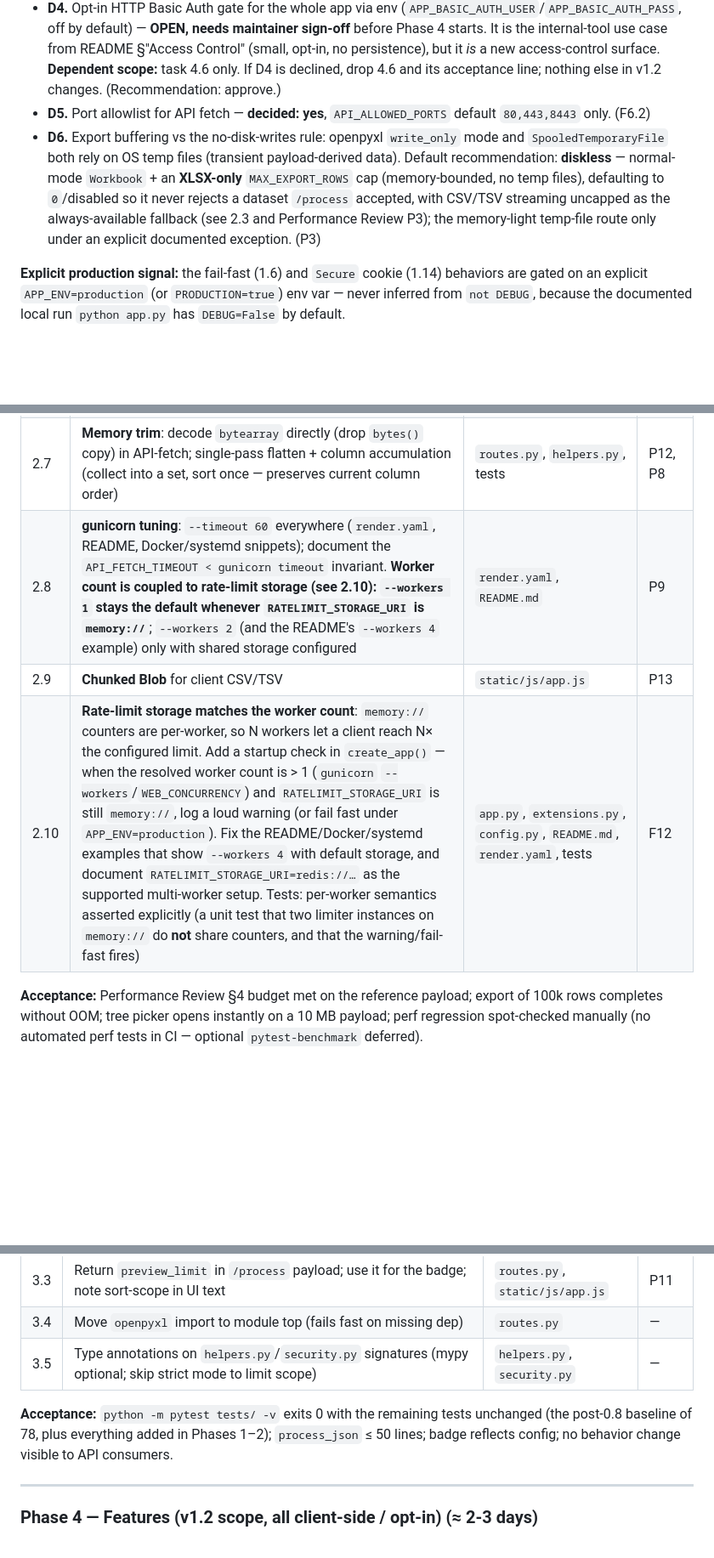
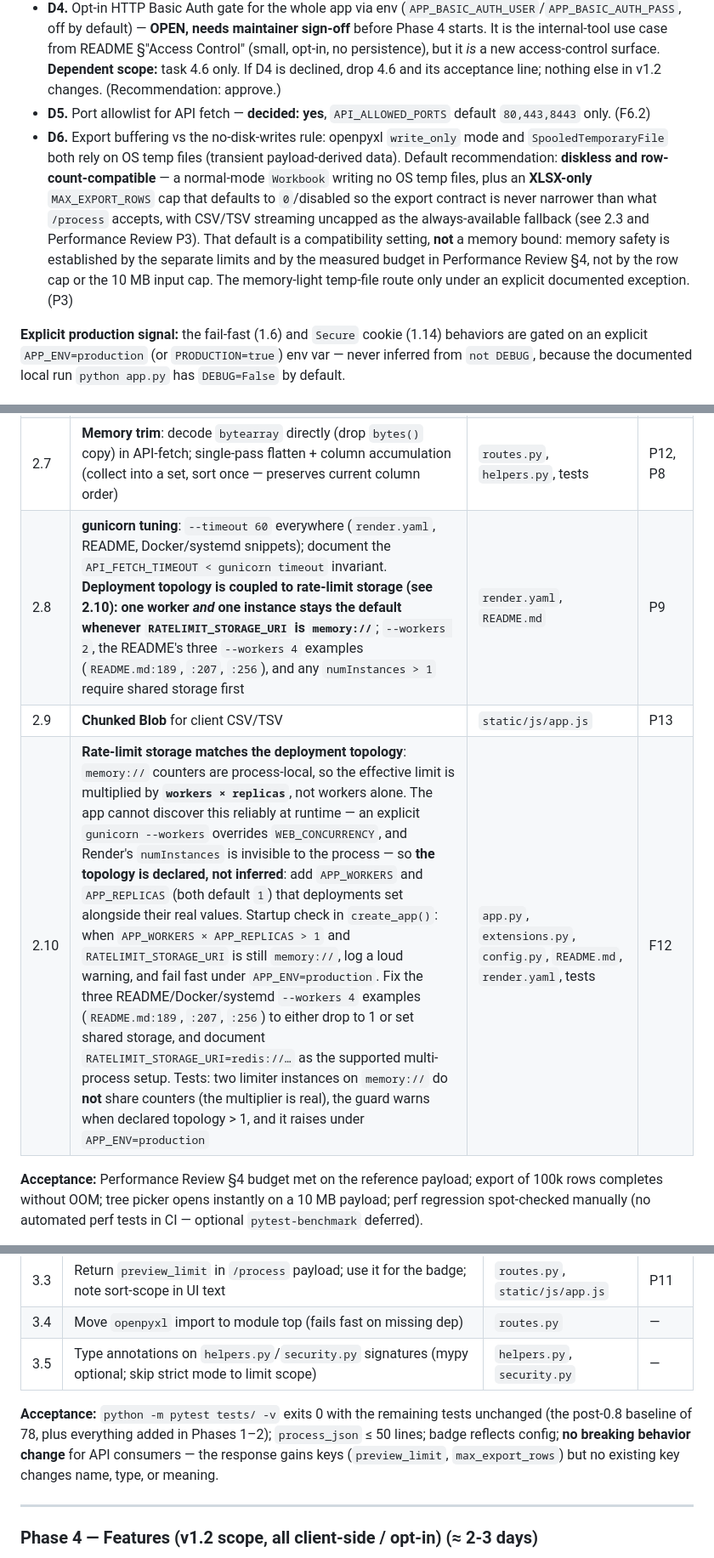
Before and after one commit to badry-dev/json-table-tool, a Markdown page: docs/roadmap-v1.2.md, 3 parts joined by grey strips. Shown at 85% size. GitHub-like rendering; blank space fills up the shorter version.

```diff
--- a/docs/roadmap-v1.2.md
+++ b/docs/roadmap-v1.2.md
@@ -30,7 +30,7 @@
 - **D3.** Proxy-aware rate limiting — **decided: opt-in `TRUST_PROXY`/`ProxyFix`, off by default.** `X-Forwarded-For` is never trusted unless `TRUST_PROXY=1` is set; with it unset, behavior is unchanged from v1.1. (F12)
 - **D4.** Opt-in HTTP Basic Auth gate for the whole app via env (`APP_BASIC_AUTH_USER`/`APP_BASIC_AUTH_PASS`, off by default) — **OPEN, needs maintainer sign-off** before Phase 4 starts. It is the internal-tool use case from README §"Access Control" (small, opt-in, no persistence), but it *is* a new access-control surface. **Dependent scope:** task 4.6 only. If D4 is declined, drop 4.6 and its acceptance line; nothing else in v1.2 changes. (Recommendation: approve.)
 - **D5.** Port allowlist for API fetch — **decided: yes**, `API_ALLOWED_PORTS` default `80,443,8443` only. (F6.2)
-- **D6.** Export buffering vs the no-disk-writes rule: openpyxl `write_only` mode and `SpooledTemporaryFile` both rely on OS temp files (transient payload-derived data). Default recommendation: **diskless** — normal-mode `Workbook` + an **XLSX-only** `MAX_EXPORT_ROWS` cap (memory-bounded, no temp files), defaulting to `0`/disabled so it never rejects a dataset `/process` accepted, with CSV/TSV streaming uncapped as the always-available fallback (see 2.3 and Performance Review P3); the memory-light temp-file route only under an explicit documented exception. (P3)
+- **D6.** Export buffering vs the no-disk-writes rule: openpyxl `write_only` mode and `SpooledTemporaryFile` both rely on OS temp files (transient payload-derived data). Default recommendation: **diskless and row-count-compatible** — a normal-mode `Workbook` writing no OS temp files, plus an **XLSX-only** `MAX_EXPORT_ROWS` cap that defaults to `0`/disabled so the export contract is never narrower than what `/process` accepts, with CSV/TSV streaming uncapped as the always-available fallback (see 2.3 and Performance Review P3). That default is a compatibility setting, **not** a memory bound: memory safety is established by the separate limits and by the measured budget in Performance Review §4, not by the row cap or the 10 MB input cap. The memory-light temp-file route only under an explicit documented exception. (P3)
 
 **Explicit production signal:** the fail-fast (1.6) and `Secure` cookie (1.14) behaviors are gated on an explicit `APP_ENV=production` (or `PRODUCTION=true`) env var — never inferred from `not DEBUG`, because the documented local run `python app.py` has `DEBUG=False` by default.
 
@@ -96,9 +96,9 @@
 | 2.5 | **Lazy tree picker**: build children on first toggle; cap per-level children and total nodes | `static/js/app.js` | P4 |
 | 2.6 | **Client render caps**: `renderNestedObject` ≤ 20 keys + "more"; `formatValue` stringify cap for primitive arrays; long-string truncation | `static/js/app.js` | P5 |
 | 2.7 | **Memory trim**: decode `bytearray` directly (drop `bytes()` copy) in API-fetch; single-pass flatten + column accumulation (collect into a set, sort once — preserves current column order) | `routes.py`, `helpers.py`, tests | P12, P8 |
-| 2.8 | **gunicorn tuning**: `--timeout 60` everywhere (`render.yaml`, README, Docker/systemd snippets); document the `API_FETCH_TIMEOUT < gunicorn timeout` invariant. **Worker count is coupled to rate-limit storage (see 2.10): `--workers 1` stays the default whenever `RATELIMIT_STORAGE_URI` is `memory://`**; `--workers 2` (and the README's `--workers 4` example) only with shared storage configured | `render.yaml`, `README.md` | P9 |
+| 2.8 | **gunicorn tuning**: `--timeout 60` everywhere (`render.yaml`, README, Docker/systemd snippets); document the `API_FETCH_TIMEOUT < gunicorn timeout` invariant. **Deployment topology is coupled to rate-limit storage (see 2.10): one worker *and* one instance stays the default whenever `RATELIMIT_STORAGE_URI` is `memory://`**; `--workers 2`, the README's three `--workers 4` examples (`README.md:189`, `:207`, `:256`), and any `numInstances > 1` require shared storage first | `render.yaml`, `README.md` | P9 |
 | 2.9 | **Chunked Blob** for client CSV/TSV | `static/js/app.js` | P13 |
-| 2.10 | **Rate-limit storage matches the worker count**: `memory://` counters are per-worker, so N workers let a client reach N× the configured limit. Add a startup check in `create_app()` — when the resolved worker count is > 1 (`gunicorn` `--workers`/`WEB_CONCURRENCY`) and `RATELIMIT_STORAGE_URI` is still `memory://`, log a loud warning (or fail fast under `APP_ENV=production`). Fix the README/Docker/systemd examples that show `--workers 4` with default storage, and document `RATELIMIT_STORAGE_URI=redis://…` as the supported multi-worker setup. Tests: per-worker semantics asserted explicitly (a unit test that two limiter instances on `memory://` do **not** share counters, and that the warning/fail-fast fires) | `app.py`, `extensions.py`, `config.py`, `README.md`, `render.yaml`, tests | F12 |
+| 2.10 | **Rate-limit storage matches the deployment topology**: `memory://` counters are process-local, so the effective limit is multiplied by **`workers × replicas`**, not workers alone. The app cannot discover this reliably at runtime — an explicit `gunicorn --workers` overrides `WEB_CONCURRENCY`, and Render's `numInstances` is invisible to the process — so **the topology is declared, not inferred**: add `APP_WORKERS` and `APP_REPLICAS` (both default `1`) that deployments set alongside their real values. Startup check in `create_app()`: when `APP_WORKERS × APP_REPLICAS > 1` and `RATELIMIT_STORAGE_URI` is still `memory://`, log a loud warning, and fail fast under `APP_ENV=production`. Fix the three README/Docker/systemd `--workers 4` examples (`README.md:189`, `:207`, `:256`) to either drop to 1 or set shared storage, and document `RATELIMIT_STORAGE_URI=redis://…` as the supported multi-process setup. Tests: two limiter instances on `memory://` do **not** share counters (the multiplier is real), the guard warns when declared topology > 1, and it raises under `APP_ENV=production` | `app.py`, `extensions.py`, `config.py`, `README.md`, `render.yaml`, tests | F12 |
 
 **Acceptance:** Performance Review §4 budget met on the reference payload; export of 100k rows completes without OOM; tree picker opens instantly on a 10 MB payload; perf regression spot-checked manually (no automated perf tests in CI — optional `pytest-benchmark` deferred).
 
@@ -116,7 +116,7 @@
 | 3.4 | Move `openpyxl` import to module top (fails fast on missing dep) | `routes.py` | — |
 | 3.5 | Type annotations on `helpers.py`/`security.py` signatures (mypy optional; skip strict mode to limit scope) | `helpers.py`, `security.py` | — |
 
-**Acceptance:** `python -m pytest tests/ -v` exits 0 with the remaining tests unchanged (the post-0.8 baseline of 78, plus everything added in Phases 1–2); `process_json` ≤ 50 lines; badge reflects config; no behavior change visible to API consumers.
+**Acceptance:** `python -m pytest tests/ -v` exits 0 with the remaining tests unchanged (the post-0.8 baseline of 78, plus everything added in Phases 1–2); `process_json` ≤ 50 lines; badge reflects config; **no breaking behavior change** for API consumers — the response gains keys (`preview_limit`, `max_export_rows`) but no existing key changes name, type, or meaning.
 
 ---
 
```
Also changed, not shown: other parts of docs/roadmap-v1.2.md (+4 -4 lines), docs/performance-review-v1.2.md (+9 -8 lines), docs/security-review-v1.2.md (+3 -3 lines).
